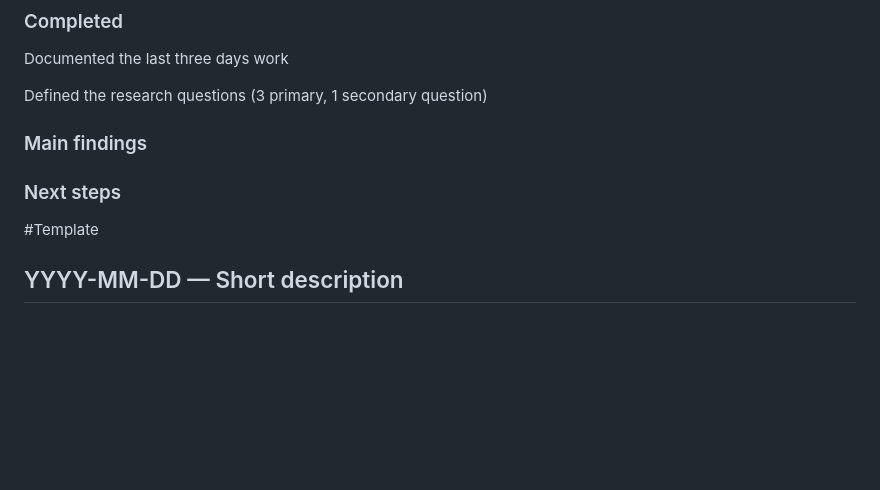
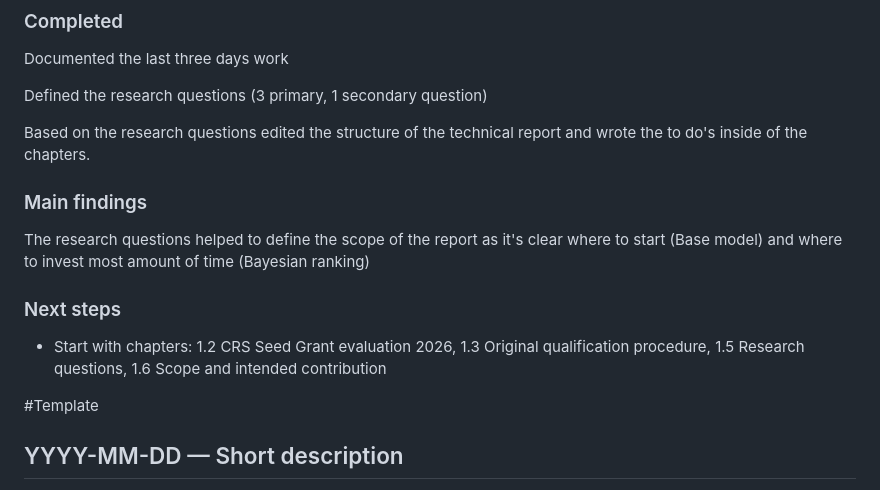
Before and after one commit to victor-sieber/bayesian-peer-review-ranking, a Markdown page: notes/project-log.md, the part around the change. Drawn GitHub-style; blank space fills up the shorter version.

Commit message:
Documentation 22.07.26

```diff
--- a/notes/project-log.md
+++ b/notes/project-log.md
@@ -124,11 +124,13 @@ Documented the last three days work
 
 Defined the research questions (3 primary, 1 secondary question)
 
+Based on the research questions edited the structure of the technical report and wrote the to do's inside of the chapters.
 
 ### Main findings
-
+The research questions helped to define the scope of the report as it's clear where to start (Base model) and where to invest most amount of time (Bayesian ranking)
 
 ### Next steps
+- Start with chapters: 1.2 CRS Seed Grant evaluation 2026, 1.3 Original qualification procedure, 1.5 Research questions, 1.6 Scope and intended contribution
 
 
 #Template
```
